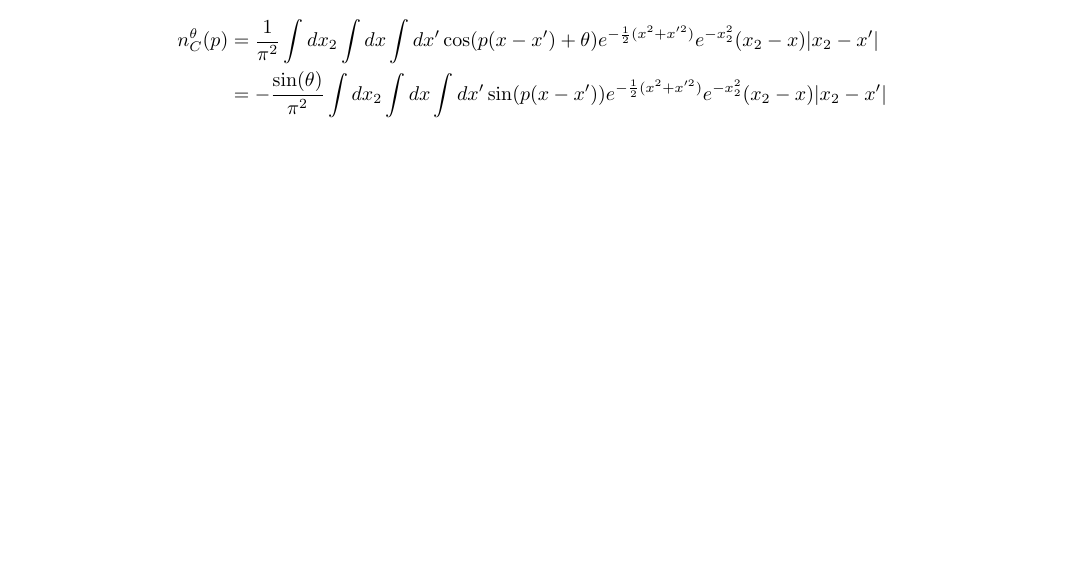
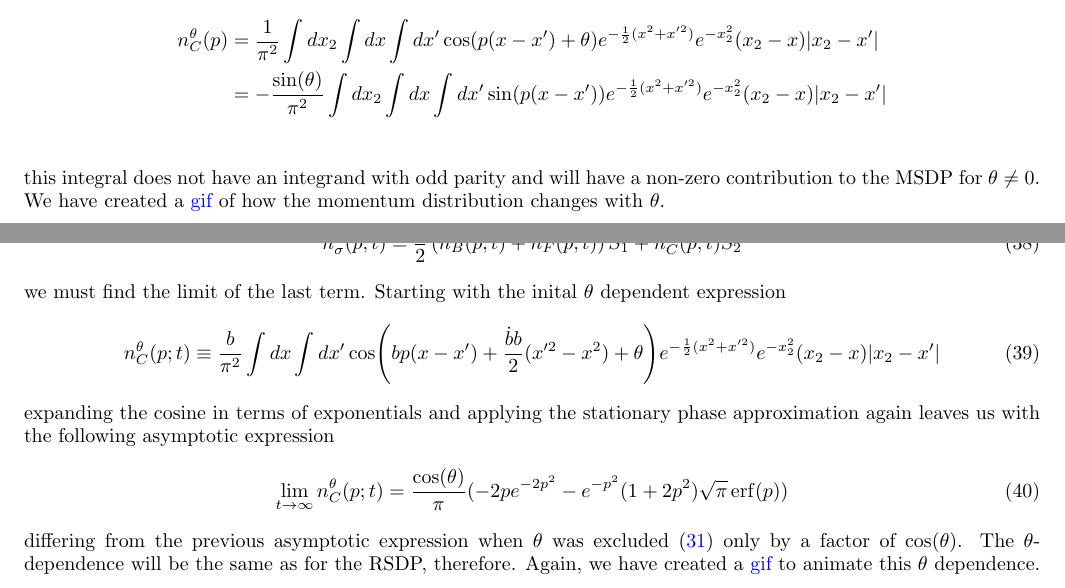
Before and after one commit to TimSkaras/UltraColdAtoms, a LaTeX paper (Notes/Two_Spinors.tex): part of page 8 of 9 before the commit and two parts of pages 8 and 9 of 10 after it, the two joined at a grey line, cut so that both start at the same text, the shorter picture padded with empty space. Compiled offline with pdfLaTeX.

Commit message:
Updates on spinor code

```diff
--- a/Notes/Two_Spinors.tex
+++ b/Notes/Two_Spinors.tex
@@ -413,6 +414,23 @@ which we simplify to
 n_C^\theta(p) &= \frac{1}{\pi^2}\int dx_2  \int dx \int dx' \cos(p(x-x') + \theta) e^{-\frac{1}{2} (x^2 + x'^2)} e^{-x_2^2} (x_2 -x) |x_2 - x'|\\
 &= -\frac{\sin(\theta)}{\pi^2}\int dx_2  \int dx \int dx' \sin(p(x-x')) e^{-\frac{1}{2} (x^2 + x'^2)} e^{-x_2^2} (x_2 -x) |x_2 - x'|\\
 \end{align*}
+this integral does not have an integrand with odd parity and will have a non-zero contribution to the MSDP for $\theta \neq 0$. We have created a \href{https://github.com/TimSkaras/UltraColdAtoms/blob/master/Plots/ThetaEvolutionMSDP.gif}{gif} of how the momentum distribution changes with $\theta$.
+
+Lastly, we consider the MSDP after the trapping potential has been turned off in the $t \rightarrow \infty$ limit. In order to calculate
+\begin{equation}
+n_\sigma^\theta(p;t) = \frac{1}{2}\left(n_B(p;t) + n_F(p;t)\right)
+ S_1 + n_C^\theta(p;t)S_2
+\end{equation}
+we must find the limit of the last term. Starting with the inital $\theta$ dependent expression
+\begin{equation}
+n_C^\theta(p;t) \equiv \frac{b}{\pi^2} \int dx \int dx' \cos(bp(x-x') + \frac{\dot{b}b}{2}(x'^2 - x^2) + \theta)
+e^{-\frac{1}{2}(x^2 + x'^2)}e^{-x_2^2}(x_2 -x) |x_2 -x'|
+\end{equation}
+expanding the cosine in terms of exponentials and applying the stationary phase approximation again leaves us with the following asymptotic expression
+\begin{equation}
+\lim_{t\rightarrow \infty} n_C^\theta(p;t) = \frac{\cos(\theta)}{\pi}(-2pe^{-2p^2}-e^{-p^2}(1+2p^2)\sqrt{\pi}\erf(p))
+\end{equation}
+differing from the previous asymptotic expression when $\theta$ was excluded (\ref{ncMSDP-DF}) only by a factor of $\cos(\theta)$. The $\theta$-dependence will be the same as for the RSDP, therefore. Again, we have created a \href{https://github.com/TimSkaras/UltraColdAtoms/blob/master/Plots/ThetaEvolutionMSDP-DF.gif}{gif} to animate this $\theta$ dependence.
 \pagebreak
 \bibliographystyle{abbrv}
 \bibliography{Two_Spinors}
```
Also changed, not shown: Notes/Two_Spinors.pdf, Notes/Two_Spinors.tex (1 more changed lines).
